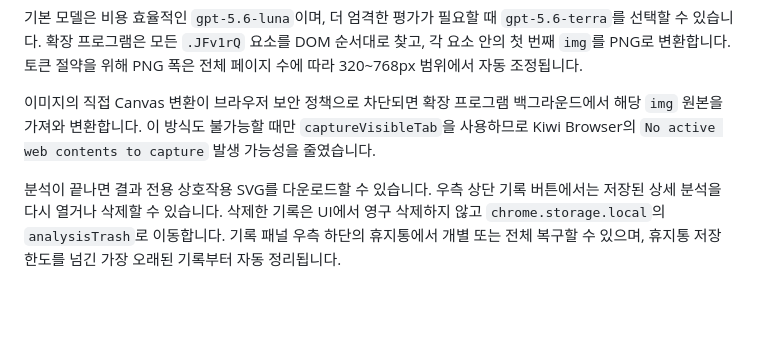
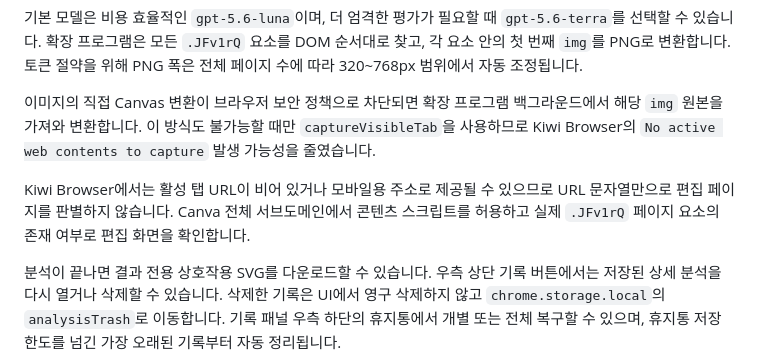
Before and after one commit to KKomaProgrammer/canva-design-score, a Markdown page: README.md, the part around the change. GitHub-like rendering; blank space fills up the shorter version.

Commit message:
Fix Kiwi active Canva tab detection in README.md

```diff
--- a/README.md
+++ b/README.md
@@ -30,6 +30,8 @@ Canva 프레젠테이션의 각 슬라이드를 브라우저에서 PNG로 캡처
 
 이미지의 직접 Canvas 변환이 브라우저 보안 정책으로 차단되면 확장 프로그램 백그라운드에서 해당 `img` 원본을 가져와 변환합니다. 이 방식도 불가능할 때만 `captureVisibleTab`을 사용하므로 Kiwi Browser의 `No active web contents to capture` 발생 가능성을 줄였습니다.
 
+Kiwi Browser에서는 활성 탭 URL이 비어 있거나 모바일용 주소로 제공될 수 있으므로 URL 문자열만으로 편집 페이지를 판별하지 않습니다. Canva 전체 서브도메인에서 콘텐츠 스크립트를 허용하고 실제 `.JFv1rQ` 페이지 요소의 존재 여부로 편집 화면을 확인합니다.
+
 분석이 끝나면 결과 전용 상호작용 SVG를 다운로드할 수 있습니다. 우측 상단 기록 버튼에서는 저장된 상세 분석을 다시 열거나 삭제할 수 있습니다. 삭제한 기록은 UI에서 영구 삭제하지 않고 `chrome.storage.local`의 `analysisTrash`로 이동합니다. 기록 패널 우측 하단의 휴지통에서 개별 또는 전체 복구할 수 있으며, 휴지통 저장 한도를 넘긴 가장 오래된 기록부터 자동 정리됩니다.
 
 ## 보안
```
